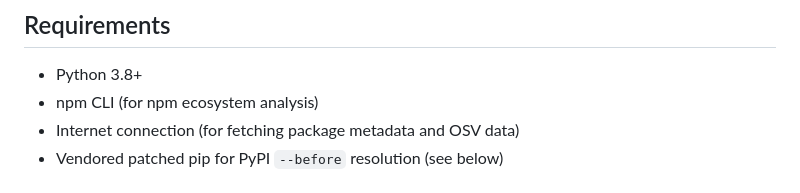
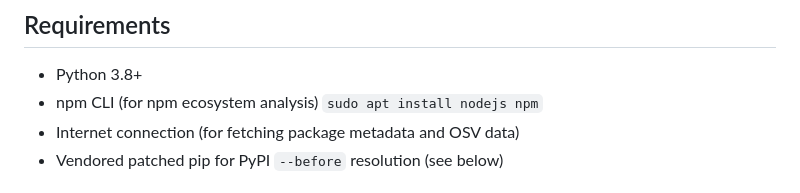
Before and after one commit to imranur-rahman/dependency-update-metrics, a Markdown page: README.md, the part around the change. Rendered like a GitHub page.

Commit message:
Update README to include installation command for npm CLI

```diff
--- a/README.md
+++ b/README.md
@@ -167,7 +167,7 @@ The tool generates several outputs in the specified output directory:
 ## Requirements
 
 - Python 3.8+
-- npm CLI (for npm ecosystem analysis)
+- npm CLI (for npm ecosystem analysis) `sudo apt install nodejs npm`
 - Internet connection (for fetching package metadata and OSV data)
 - Vendored patched pip for PyPI `--before` resolution (see below)
 
```
